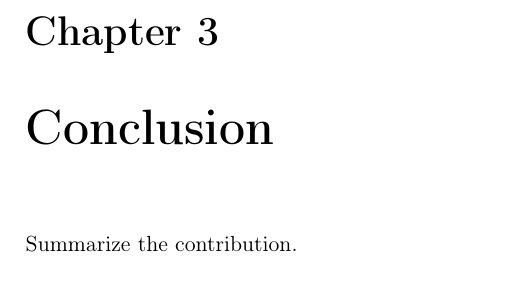
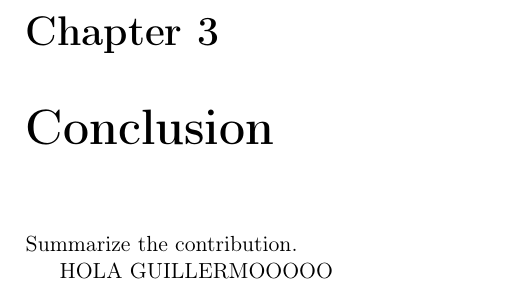
Before and after one commit to CarefreeHarp/ServerDebianLatex, a LaTeX document (main.tex): part of page 5 of 6, cut so that both start at the same text. Compiled offline with pdfLaTeX.

Commit message:
aldine: autosave

```diff
--- a/main.tex
+++ b/main.tex
@@ -25,5 +25,8 @@ Prior work~\cite{knuth1984} suggests\ldots
 \chapter{Conclusion}
 Summarize the contribution.
 
+
+  HOLA GUILLERMOOOOO
+
 \printbibliography
 \end{document}
```
